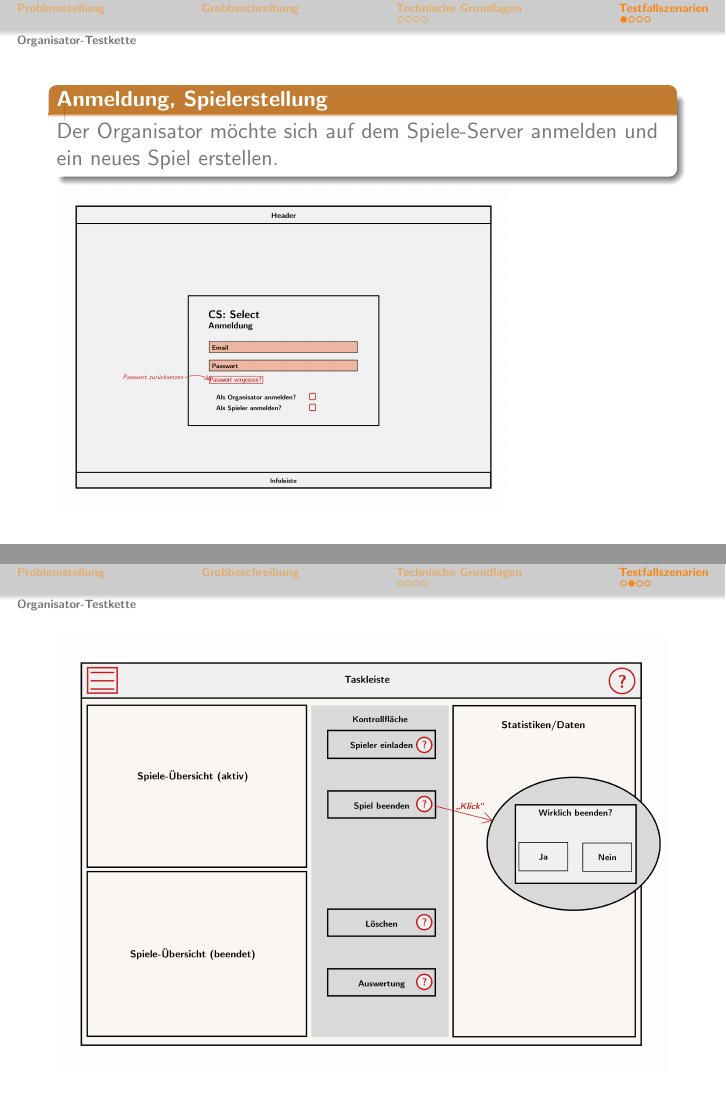
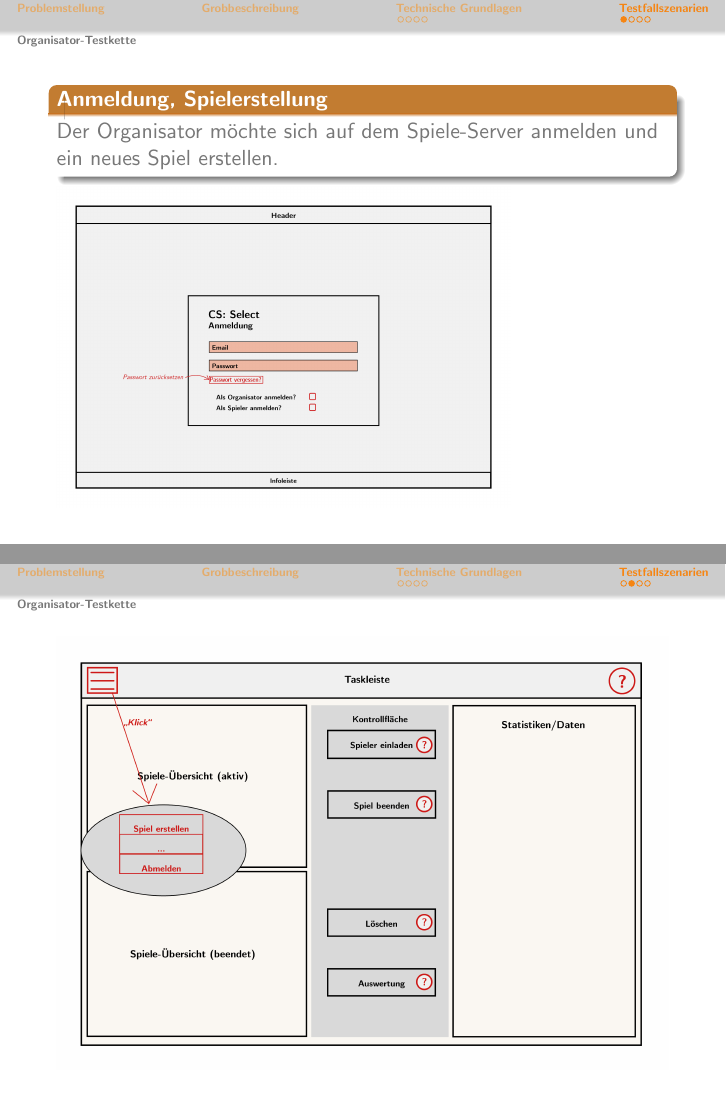
Before and after one commit to bendixsonnenberg/CS-Select-Allg, LaTeX slides (pflichtenheft/pres/pres.tex): pages 6 and 7 of 9, joined at a grey line. Compiled offline with pdfLaTeX.

Commit message:
Modified fist Organisator-overview

```diff
--- a/pflichtenheft/pres/pres.tex
+++ b/pflichtenheft/pres/pres.tex
@@ -99,7 +99,7 @@
         \includegraphics[width=8cm]{../../pictures/Anmeldung.jpg}
     \end{frame}
     \begin{frame}
-        \includegraphics[width=\textwidth]{../../pictures/2_Organisator.jpg}
+        \includegraphics[width=\textwidth]{img/Organisator_Übersicht_pres.jpg}
     \end{frame}
     \begin{frame}
          \includegraphics[width=\textwidth]{../../pictures/Spielerstellung.jpg}
```
Also changed, not shown: pflichtenheft/pres/img/Organisator_Übersicht_pres.jpg (added).
